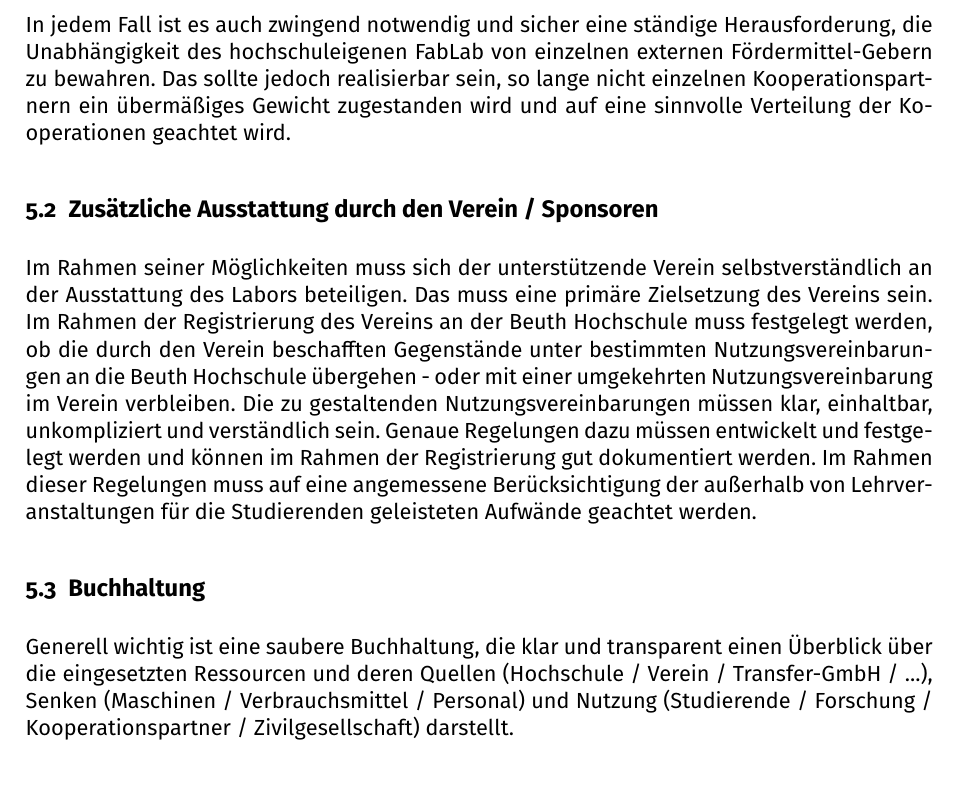
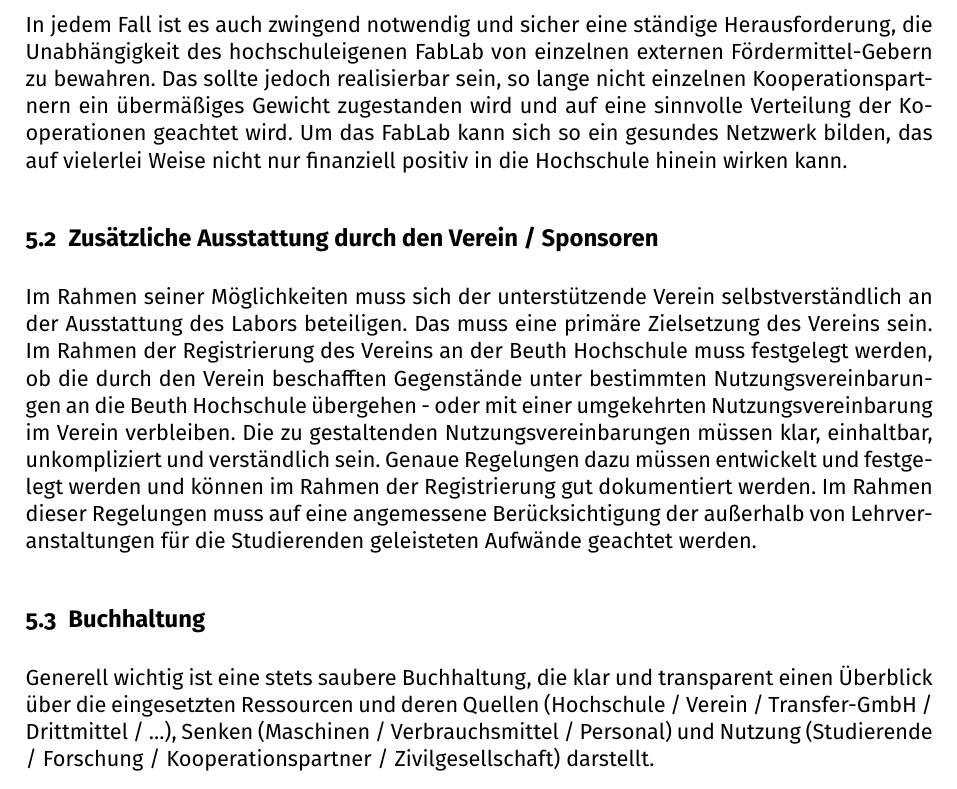
Before and after one commit to tmulzer/BauRaum, a LaTeX document (Maker-Fab-InnoLab-Bauraum.tex): part of page 17 of 22, cut so that both start at the same text. Compiled offline with pdfLaTeX; a LaTeX package or settings file that is missing is left out.

Commit message:
Präzisierungen

```diff
--- a/Maker-Fab-InnoLab-Bauraum.tex
+++ b/Maker-Fab-InnoLab-Bauraum.tex
@@ -369,6 +369,7 @@ Selbstverständlich muss eine solche Einrichtung jedoch nicht alleine aus der Ho
 Sobald der Bereich innerhalb der Beuth Hochschule errichtet ist und nach außen sichtbar wird, können weitere Finanzierungsquellen über private Drittmittel (z.B. aus Industrie-Kooperationen) oder öffentliche Drittmittel (Förderungen) eingeworben werden. Üblicherweise bietet ein FabLab gute Anknüpfungspunkte für Akteure und Netzwerke außerhalb der Hochschule.
 
 In jedem Fall ist es auch zwingend notwendig und sicher eine ständige Herausforderung, die Unabhängigkeit des hochschuleigenen FabLab von einzelnen externen Fördermittel-Gebern zu bewahren. Das sollte jedoch realisierbar sein, so lange nicht einzelnen Kooperationspartnern ein übermäßiges Gewicht zugestanden wird und auf eine sinnvolle Verteilung der Kooperationen geachtet wird.
+Um das FabLab kann sich so ein gesundes Netzwerk bilden, das auf vielerlei Weise nicht nur finanziell positiv in die Hochschule hinein wirken kann.
 
 
 \subsection{Zusätzliche Ausstattung durch den Verein / Sponsoren}
@@ -378,7 +379,7 @@ Genaue Regelungen dazu müssen entwickelt und festgelegt werden und können im R
 
 
 \subsection{Buchhaltung}
-Generell wichtig ist eine saubere Buchhaltung, die klar und transparent einen Überblick über die eingesetzten Ressourcen und deren Quellen (Hochschule / Verein / Transfer-GmbH / ...), Senken (Maschinen / Verbrauchsmittel / Personal) und Nutzung (Studierende / Forschung / Kooperationspartner / Zivilgesellschaft) darstellt.
+Generell wichtig ist eine stets saubere Buchhaltung, die klar und transparent einen Überblick über die eingesetzten Ressourcen und deren Quellen (Hochschule / Verein / Transfer-GmbH / Drittmittel / ...), Senken (Maschinen / Verbrauchsmittel / Personal) und Nutzung (Studierende / Forschung / Kooperationspartner / Zivilgesellschaft) darstellt.
 
 \subsection{taktische Reserve für Schäden}
 In dem angedachten Betriebsmodus werden Maschinen und Ausrüstungsgegenstände sicher schneller verschleißen als bisher. Das muss allen Beteiligten klar sein und dem sollte von vorneherein Rechnung getragen werden.
```
Also changed, not shown: Maker-Fab-InnoLab-Bauraum.pdf.
